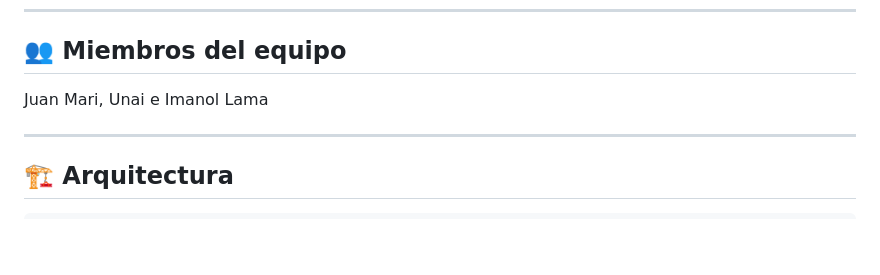
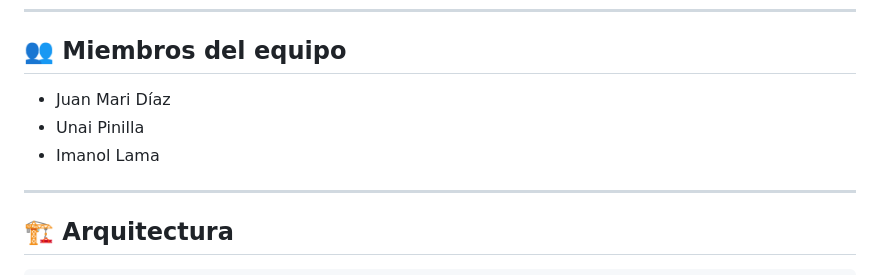
Before and after one commit to unaipini/reto3_envio, a Markdown page: README.md, the part around the change. Rendered like a GitHub page; blank space fills up the shorter version.

Commit message:
Corregir README

```diff
--- a/README.md
+++ b/README.md
@@ -6,7 +6,9 @@ Simulación de un parque eólico con 10 turbinas individuales, concentrador cent
 
 ## 👥 Miembros del equipo
 
-Juan Mari, Unai e Imanol Lama
+- Juan Mari Díaz
+- Unai Pinilla
+- Imanol Lama
 
 ---
 
```
